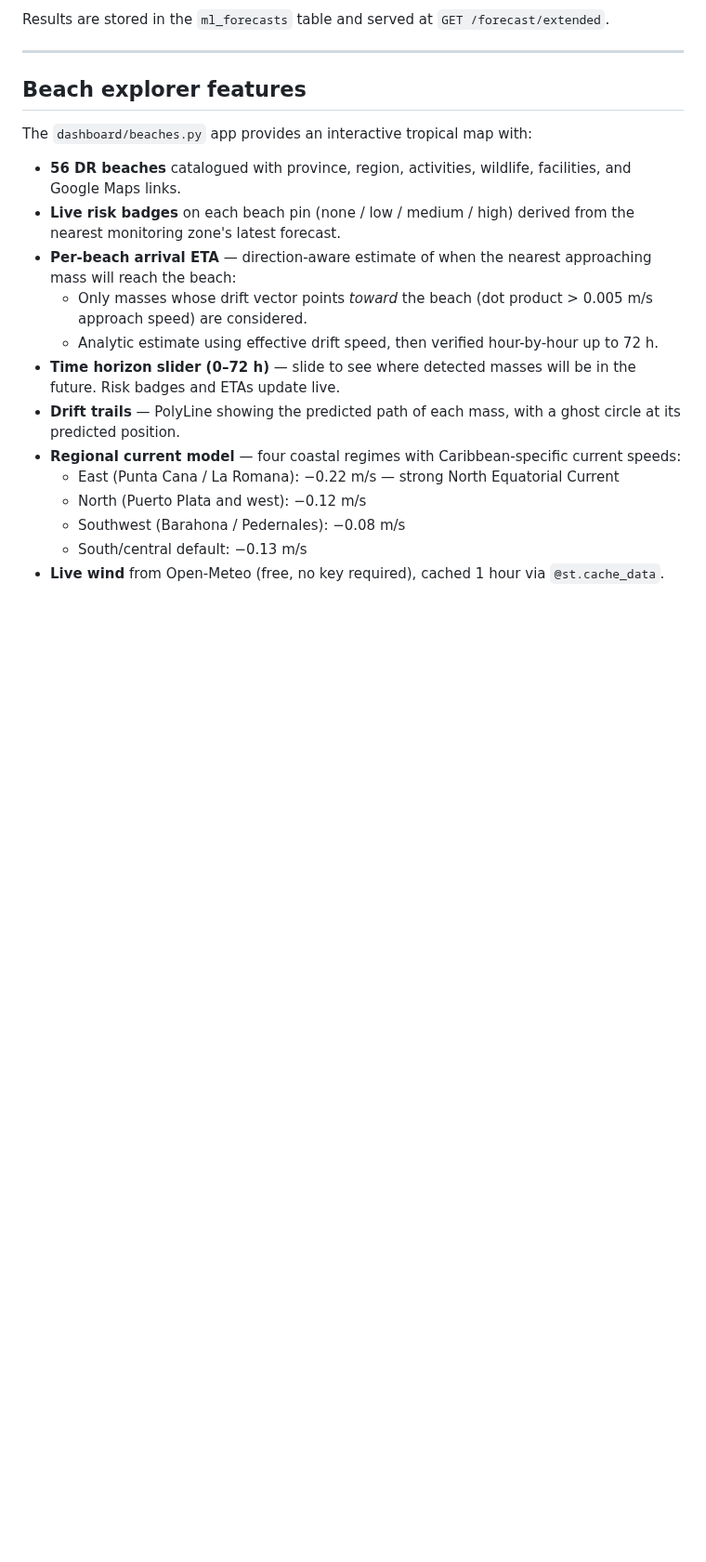
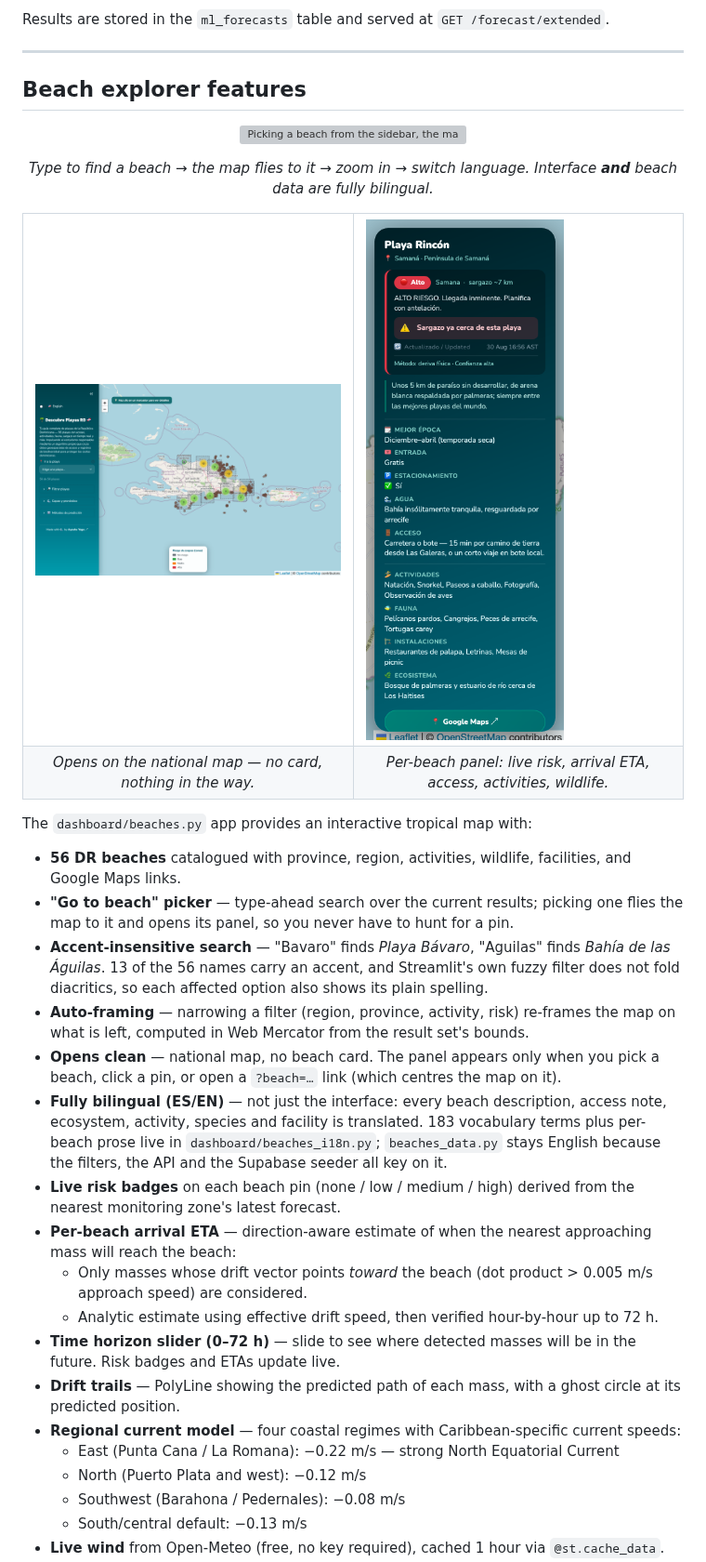
Before and after one commit to Ayege/descubreplayas, a Markdown page: README.md, the part around one of its changes. Shown at 93% size. GitHub-like rendering; pictures changed too: docs/media/beach-panel.png (added), docs/media/map-overview.png (added); blank space fills up the shorter version; grey boxes are pictures that could not be loaded.

Commit message:
translations done on ui and readme, added images and gifs to illustrate features

```diff
--- a/README.md
+++ b/README.md
@@ -322,9 +336,33 @@ Results are stored in the `ml_forecasts` table and served at `GET /forecast/exte
 
 ## Beach explorer features
 
+<p align="center">
+  <img src="docs/media/demo.gif" alt="Picking a beach from the sidebar, the map flying to it, zooming in, and the whole UI plus beach data switching to English" width="100%">
+</p>
+
+<p align="center">
+  <em>Type to find a beach → the map flies to it → zoom in → switch language. Interface <strong>and</strong> beach data are fully bilingual.</em>
+</p>
+
+<table>
+  <tr>
+    <td width="50%"><img src="docs/media/map-overview.png" alt="National view with no beach selected"></td>
+    <td width="50%"><img src="docs/media/beach-panel.png" alt="Beach detail panel showing sargassum risk, arrival ETA, season, access, activities and wildlife"></td>
+  </tr>
+  <tr>
+    <td align="center"><em>Opens on the national map — no card, nothing in the way.</em></td>
+    <td align="center"><em>Per-beach panel: live risk, arrival ETA, access, activities, wildlife.</em></td>
+  </tr>
+</table>
+
 The `dashboard/beaches.py` app provides an interactive tropical map with:
 
 - **56 DR beaches** catalogued with province, region, activities, wildlife, facilities, and Google Maps links.
+- **"Go to beach" picker** — type-ahead search over the current results; picking one flies the map to it and opens its panel, so you never have to hunt for a pin.
+- **Accent-insensitive search** — "Bavaro" finds *Playa Bávaro*, "Aguilas" finds *Bahía de las Águilas*. 13 of the 56 names carry an accent, and Streamlit's own fuzzy filter does not fold diacritics, so each affected option also shows its plain spelling.
+- **Auto-framing** — narrowing a filter (region, province, activity, risk) re-frames the map on what is left, computed in Web Mercator from the result set's bounds.
+- **Opens clean** — national map, no beach card. The panel appears only when you pick a beach, click a pin, or open a `?beach=…` link (which centres the map on it).
+- **Fully bilingual (ES/EN)** — not just the interface: every beach description, access note, ecosystem, activity, species and facility is translated. 183 vocabulary terms plus per-beach prose live in `dashboard/beaches_i18n.py`; `beaches_data.py` stays English because the filters, the API and the Supabase seeder all key on it.
 - **Live risk badges** on each beach pin (none / low / medium / high) derived from the nearest monitoring zone's latest forecast.
 - **Per-beach arrival ETA** — direction-aware estimate of when the nearest approaching mass will reach the beach:
   - Only masses whose drift vector points *toward* the beach (dot product > 0.005 m/s approach speed) are considered.
```
Also changed, not shown: other parts of README.md (+58 -1 lines), docs/media/sidebar.png (added), 5 other files.
